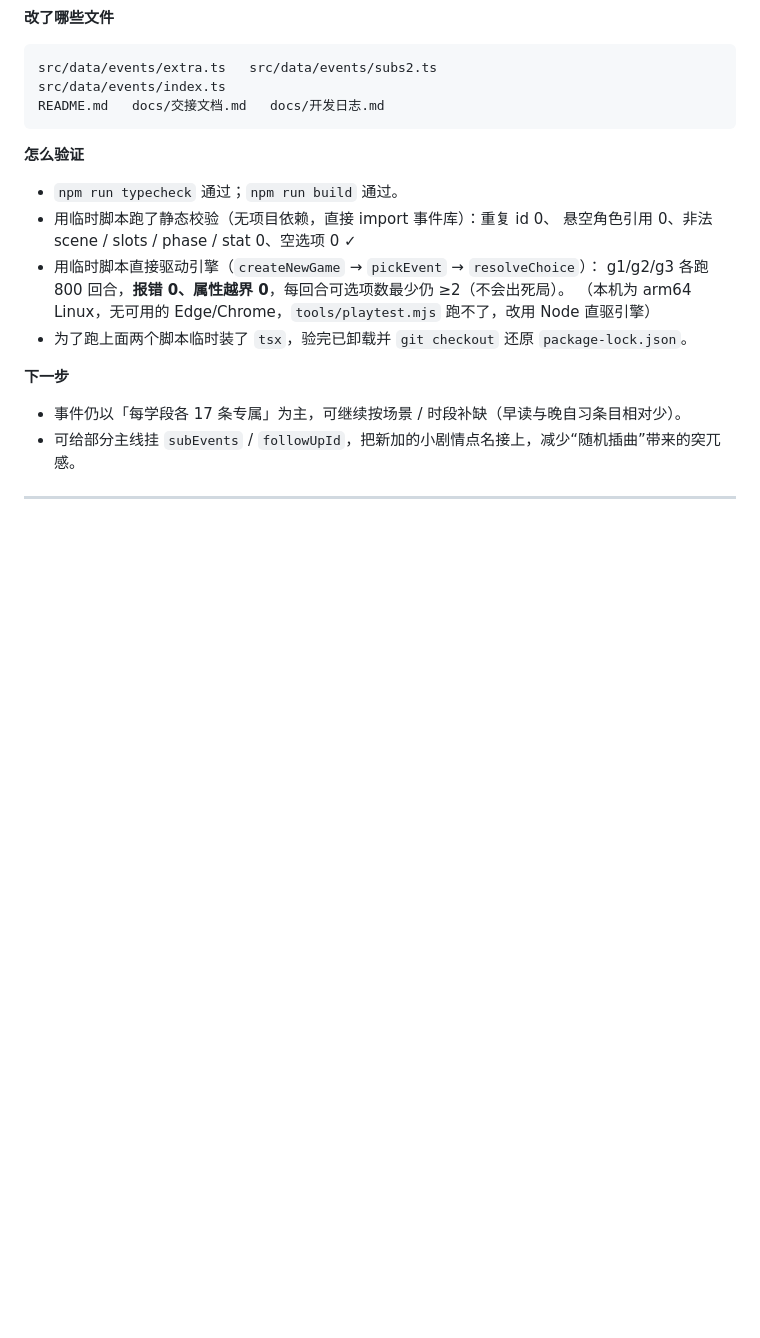
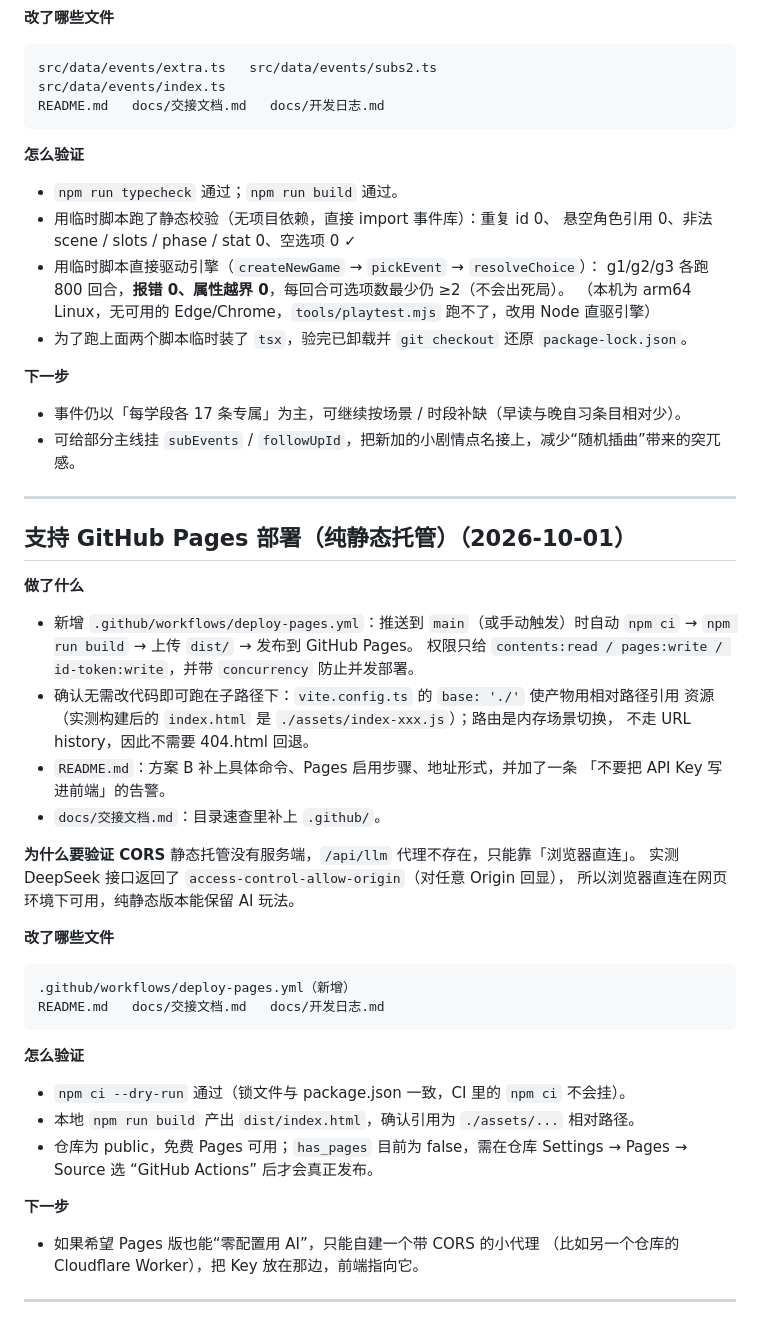
Before and after one commit to xvcangcang/game-in-school, a Markdown page: docs/开发日志.md, the part around the change. Drawn GitHub-style; blank space fills up the shorter version.

Commit message:
docs: 补一条 GitHub Pages 部署的记录到开发日志

````diff
--- a/docs/开发日志.md
+++ b/docs/开发日志.md
@@ -1008,3 +1008,39 @@ README.md   docs/交接文档.md   docs/开发日志.md
 - 可给部分主线挂 `subEvents` / `followUpId`，把新加的小剧情点名接上，减少“随机插曲”带来的突兀感。
 
 ---
+
+## 支持 GitHub Pages 部署（纯静态托管）（2026-10-01）
+
+**做了什么**
+- 新增 `.github/workflows/deploy-pages.yml`：推送到 `main`（或手动触发）时自动
+  `npm ci` → `npm run build` → 上传 `dist/` → 发布到 GitHub Pages。
+  权限只给 `contents:read / pages:write / id-token:write`，并带 `concurrency` 防止并发部署。
+- 确认无需改代码即可跑在子路径下：`vite.config.ts` 的 `base: './'` 使产物用相对路径引用
+  资源（实测构建后的 `index.html` 是 `./assets/index-xxx.js`）；路由是内存场景切换，
+  不走 URL history，因此不需要 404.html 回退。
+- `README.md`：方案 B 补上具体命令、Pages 启用步骤、地址形式，并加了一条
+  「不要把 API Key 写进前端」的告警。
+- `docs/交接文档.md`：目录速查里补上 `.github/`。
+
+**为什么要验证 CORS**
+静态托管没有服务端，`/api/llm` 代理不存在，只能靠「浏览器直连」。
+实测 DeepSeek 接口返回了 `access-control-allow-origin`（对任意 Origin 回显），
+所以浏览器直连在网页环境下可用，纯静态版本能保留 AI 玩法。
+
+**改了哪些文件**
+```
+.github/workflows/deploy-pages.yml（新增）
+README.md   docs/交接文档.md   docs/开发日志.md
+```
+
+**怎么验证**
+- `npm ci --dry-run` 通过（锁文件与 package.json 一致，CI 里的 `npm ci` 不会挂）。
+- 本地 `npm run build` 产出 `dist/index.html`，确认引用为 `./assets/...` 相对路径。
+- 仓库为 public，免费 Pages 可用；`has_pages` 目前为 false，需在仓库
+  Settings → Pages → Source 选 “GitHub Actions” 后才会真正发布。
+
+**下一步**
+- 如果希望 Pages 版也能“零配置用 AI”，只能自建一个带 CORS 的小代理
+  （比如另一个仓库的 Cloudflare Worker），把 Key 放在那边，前端指向它。
+
+---
````
